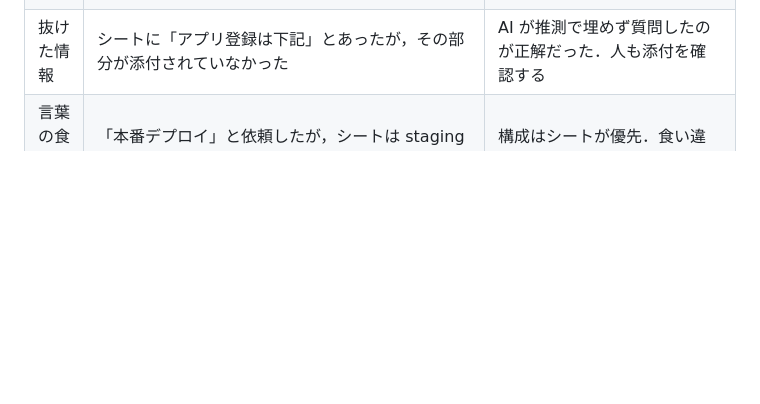
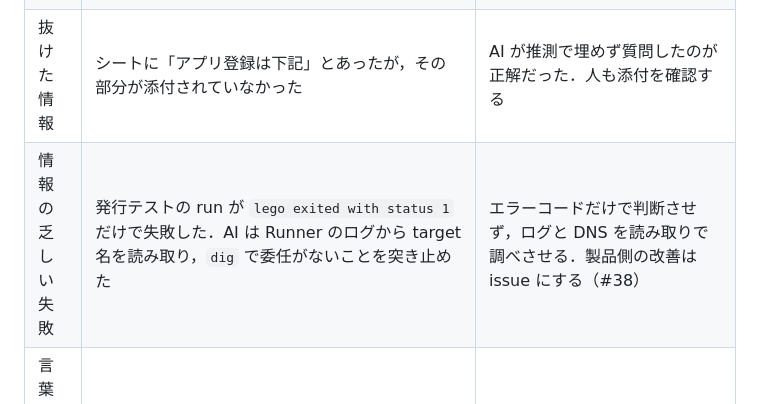
Before and after one commit to CITS-NUE/acme-conductor, a Markdown page: deploy/azure/ai-assisted-deploy.md, the part around the change. GitHub-like rendering; blank space fills up the shorter version.

```diff
--- a/deploy/azure/ai-assisted-deploy.md
+++ b/deploy/azure/ai-assisted-deploy.md
@@ -229,6 +229,7 @@ AI がすること:
 | 善意の補完 | cert-infra に合わせて Runner 設定に `LEGO_DISABLE_CNAME_SUPPORT=false` を足した．予約済みの変数で，Runner が毎分失敗した | AI が補った値は明示させ，製品のドキュメント（`docs/runner.md`）と照合させる |
 | 権限の読み違い | 条件付きの権限を「条件上は許可されるはず」と判断したが，事前検証では通らなかった | 仮説と検証を分けて進めさせる．副作用のない順に試させる |
 | 抜けた情報 | シートに「アプリ登録は下記」とあったが，その部分が添付されていなかった | AI が推測で埋めず質問したのが正解だった．人も添付を確認する |
+| 情報の乏しい失敗 | 発行テストの run が `lego exited with status 1` だけで失敗した．AI は Runner のログから target 名を読み取り，`dig` で委任がないことを突き止めた | エラーコードだけで判断させず，ログと DNS を読み取りで調べさせる．製品側の改善は issue にする（#38） |
 | 言葉の食い違い | 「本番デプロイ」と依頼したが，シートは staging の構成だった | 構成はシートが優先．食い違いは AI に指摘させる |
 
 ## チェックリスト
```
Also changed, not shown: deploy/azure/walkthrough.md (+20 -2 lines).
